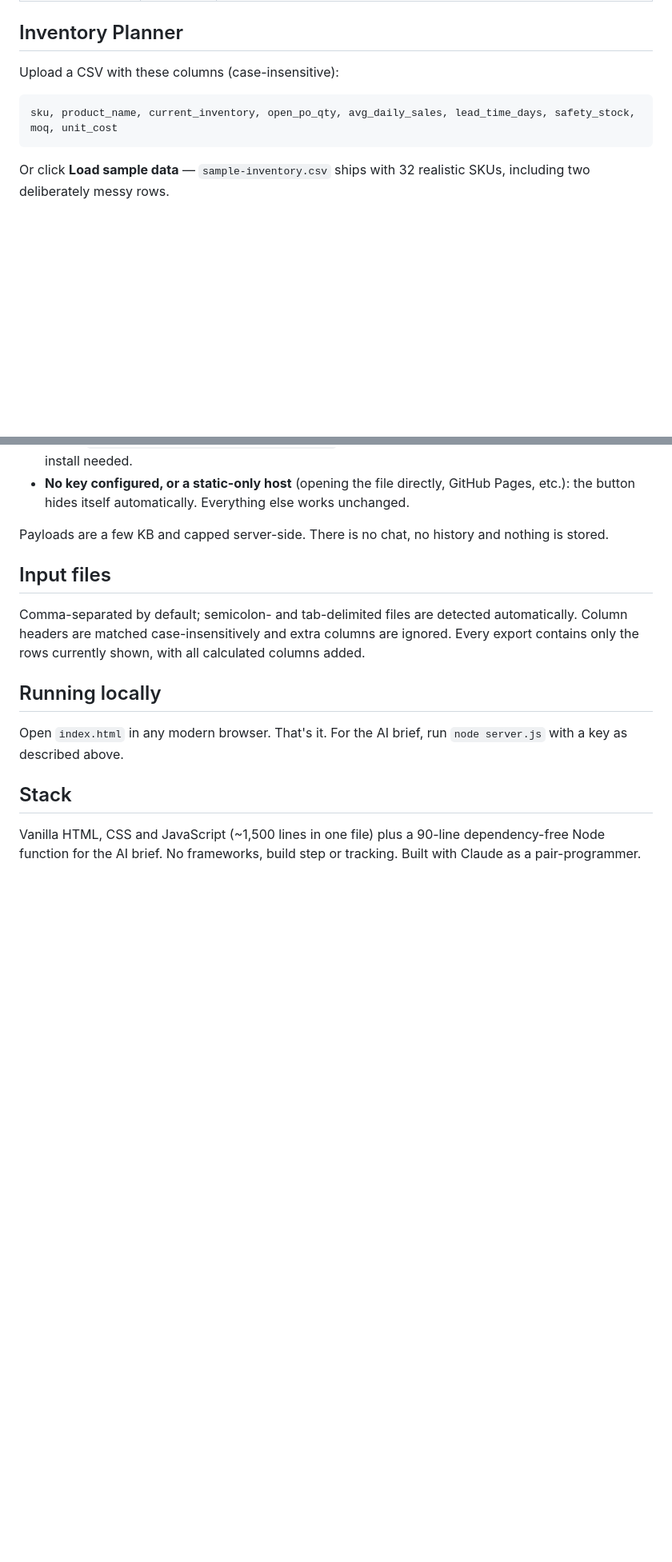
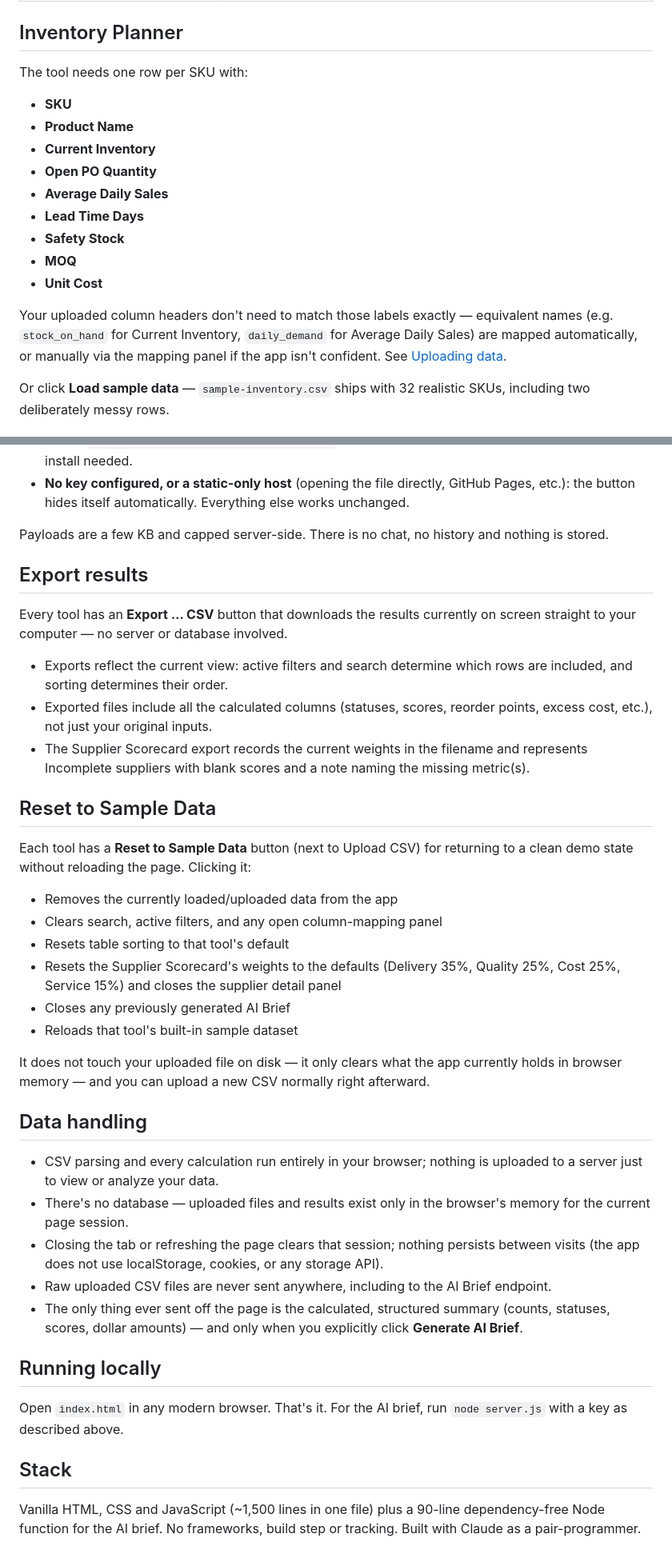
Before and after one commit to esmailshahid-hue/supply-chain-ai-toolkit, a Markdown page: README.md, 2 parts joined by grey strips. Shown at 80% size. GitHub-like rendering; blank space fills up the shorter version.

Commit message:
Readme Updated and QA checks passed

````diff
--- a/README.md
+++ b/README.md
@@ -21,11 +35,19 @@ Since the three analytics tools are fully client-side, `index.html` also works a
 
 ## Inventory Planner
 
-Upload a CSV with these columns (case-insensitive):
+The tool needs one row per SKU with:
 
-```
-sku, product_name, current_inventory, open_po_qty, avg_daily_sales, lead_time_days, safety_stock, moq, unit_cost
-```
+- **SKU**
+- **Product Name**
+- **Current Inventory**
+- **Open PO Quantity**
+- **Average Daily Sales**
+- **Lead Time Days**
+- **Safety Stock**
+- **MOQ**
+- **Unit Cost**
+
+Your uploaded column headers don't need to match those labels exactly — equivalent names (e.g. `stock_on_hand` for Current Inventory, `daily_demand` for Average Daily Sales) are mapped automatically, or manually via the mapping panel if the app isn't confident. See [Uploading data](#uploading-data).
 
 Or click **Load sample data** — `sample-inventory.csv` ships with 32 realistic SKUs, including two deliberately messy rows.
 
@@ -144,9 +182,34 @@ Each tool has a **Generate AI Brief** button that produces a ≤150-word summary
 
 Payloads are a few KB and capped server-side. There is no chat, no history and nothing is stored.
 
-## Input files
+## Export results
 
-Comma-separated by default; semicolon- and tab-delimited files are detected automatically. Column headers are matched case-insensitively and extra columns are ignored. Every export contains only the rows currently shown, with all calculated columns added.
+Every tool has an **Export … CSV** button that downloads the results currently on screen straight to your computer — no server or database involved.
+
+- Exports reflect the current view: active filters and search determine which rows are included, and sorting determines their order.
+- Exported files include all the calculated columns (statuses, scores, reorder points, excess cost, etc.), not just your original inputs.
+- The Supplier Scorecard export records the current weights in the filename and represents Incomplete suppliers with blank scores and a note naming the missing metric(s).
+
+## Reset to Sample Data
+
+Each tool has a **Reset to Sample Data** button (next to Upload CSV) for returning to a clean demo state without reloading the page. Clicking it:
+
+- Removes the currently loaded/uploaded data from the app
+- Clears search, active filters, and any open column-mapping panel
+- Resets table sorting to that tool's default
+- Resets the Supplier Scorecard's weights to the defaults (Delivery 35%, Quality 25%, Cost 25%, Service 15%) and closes the supplier detail panel
+- Closes any previously generated AI Brief
+- Reloads that tool's built-in sample dataset
+
+It does not touch your uploaded file on disk — it only clears what the app currently holds in browser memory — and you can upload a new CSV normally right afterward.
+
+## Data handling
+
+- CSV parsing and every calculation run entirely in your browser; nothing is uploaded to a server just to view or analyze your data.
+- There's no database — uploaded files and results exist only in the browser's memory for the current page session.
+- Closing the tab or refreshing the page clears that session; nothing persists between visits (the app does not use localStorage, cookies, or any storage API).
+- Raw uploaded CSV files are never sent anywhere, including to the AI Brief endpoint.
+- The only thing ever sent off the page is the calculated, structured summary (counts, statuses, scores, dollar amounts) — and only when you explicitly click **Generate AI Brief**.
 
 ## Running locally
 
````
Also changed, not shown: other parts of README.md (+39 -9 lines).
